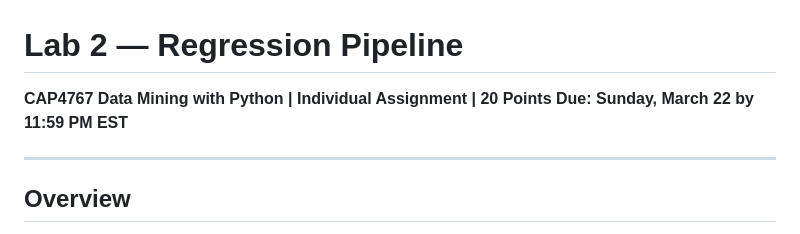
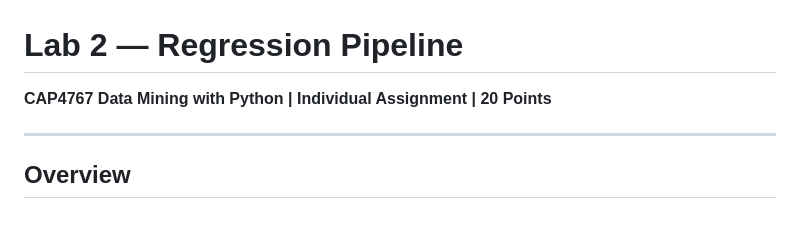
Before and after one commit to c-marq/cap4767-data-mining, a Markdown page: labs/lab02-regression.md, the part around the change. Drawn GitHub-style.

```diff
--- a/labs/lab02-regression.md
+++ b/labs/lab02-regression.md
@@ -1,6 +1,5 @@
 # Lab 2 — Regression Pipeline
 **CAP4767 Data Mining with Python | Individual Assignment | 20 Points**
-**Due: Sunday, March 22 by 11:59 PM EST**
 
 ---
 
```
